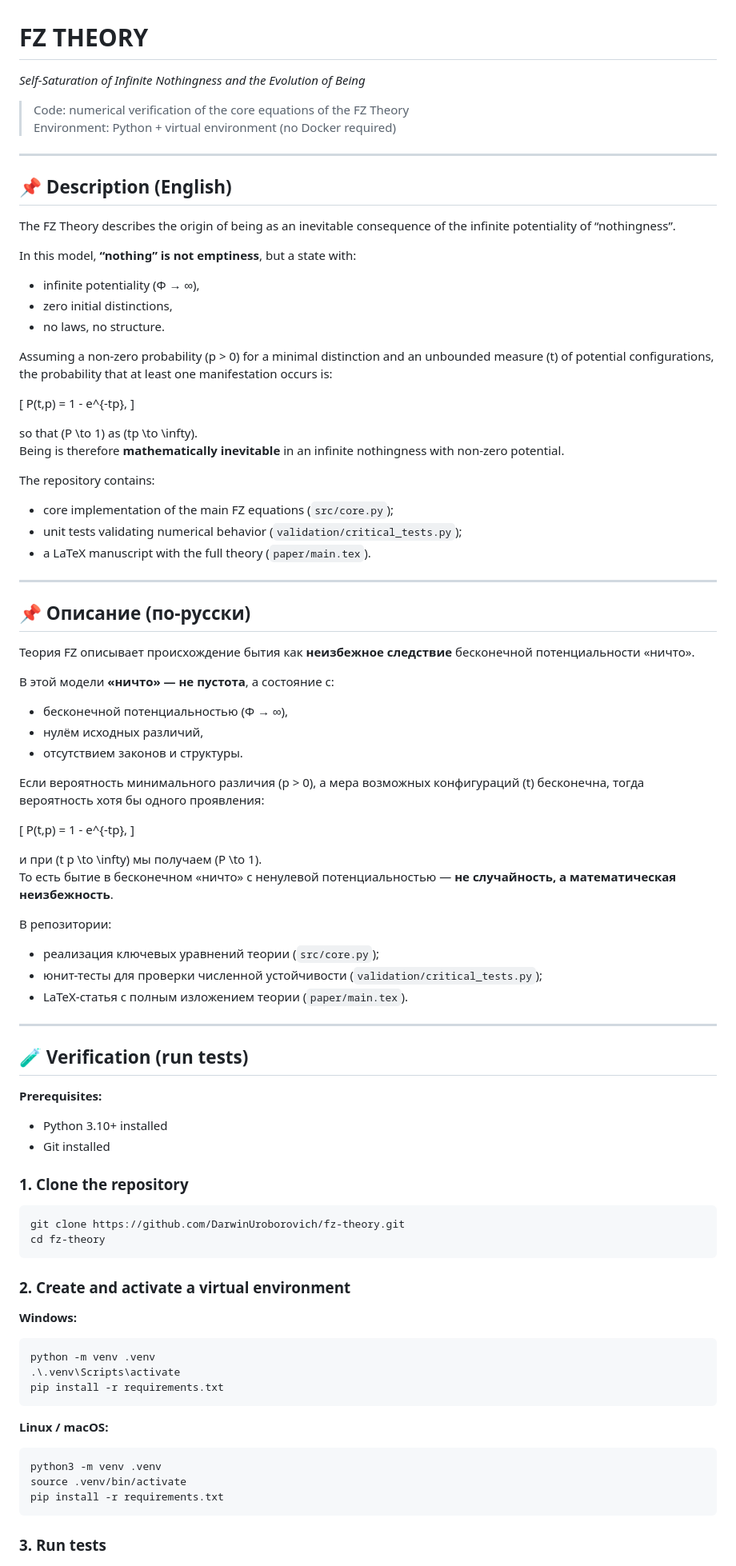
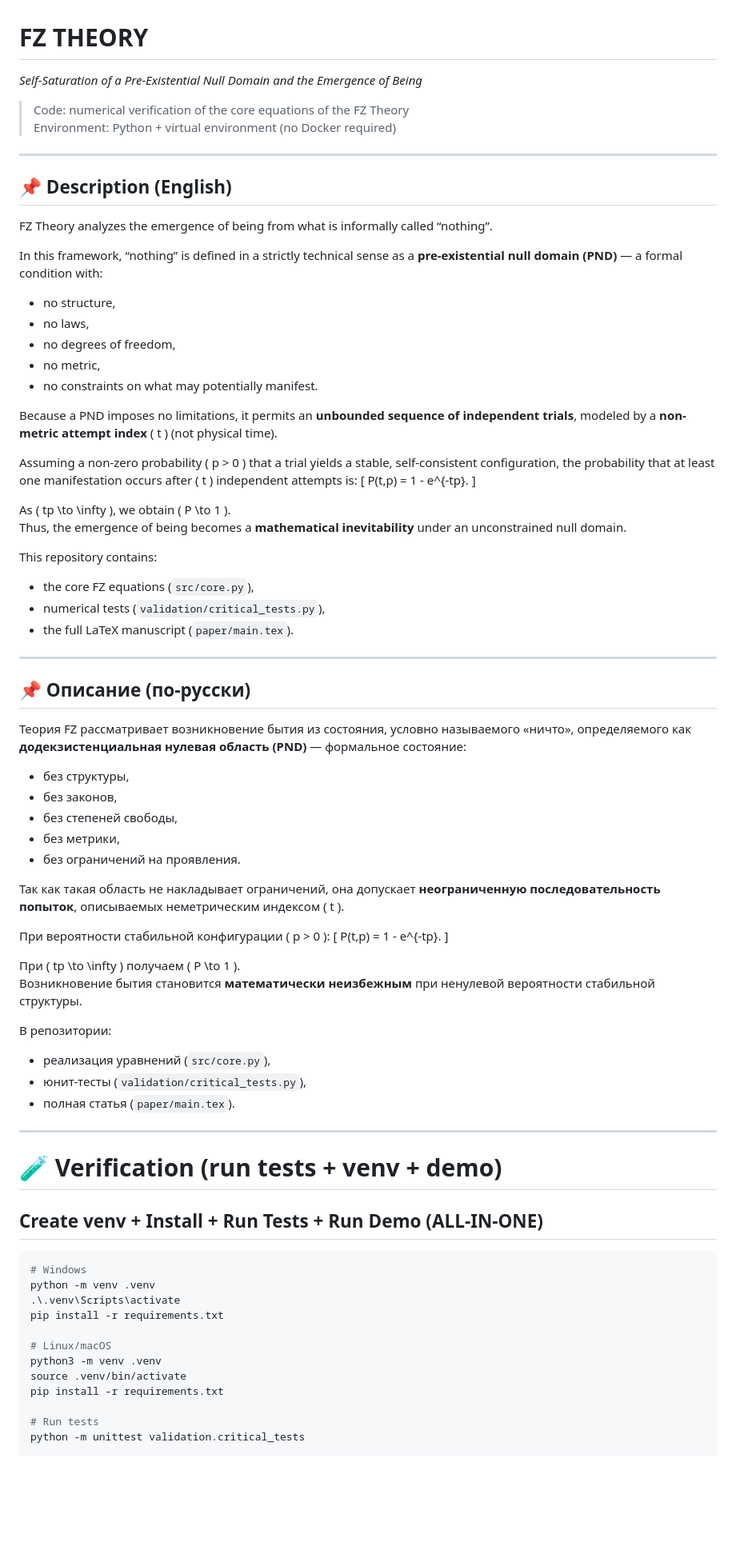
Before and after one commit to DarwinUroborovich/fz-theory, a Markdown page: README.md, the part around one of its changes. Shown at 80% size. Drawn GitHub-style; blank space fills up the shorter version.

Commit message:
Update README: unified description and setup instructions

````diff
--- a/README.md
+++ b/README.md
@@ -1,5 +1,5 @@
 # **FZ THEORY**
-*Self-Saturation of Infinite Nothingness and the Evolution of Being*
+*Self-Saturation of a Pre-Existential Null Domain and the Emergence of Being*
 
 > Code: numerical verification of the core equations of the FZ Theory
 > Environment: Python + virtual environment (no Docker required)
@@ -8,89 +8,73 @@
 
 ## 📌 Description (English)
 
-The FZ Theory describes the origin of being as an inevitable consequence of the infinite potentiality of “nothingness”.
+FZ Theory analyzes the emergence of being from what is informally called “nothing”.
 
-In this model, **“nothing” is not emptiness**, but a state with:
+In this framework, “nothing” is defined in a strictly technical sense as a **pre-existential null domain (PND)** — a formal condition with:
+- no structure,
+- no laws,
+- no degrees of freedom,
+- no metric,
+- no constraints on what may potentially manifest.
 
-- infinite potentiality (Φ → ∞),
-- zero initial distinctions,
-- no laws, no structure.
+Because a PND imposes no limitations, it permits an **unbounded sequence of independent trials**, modeled by a **non-metric attempt index** \( t \) (not physical time).
 
-Assuming a non-zero probability \(p > 0\) for a minimal distinction and an unbounded measure \(t\) of potential configurations, the probability that at least one manifestation occurs is:
-
+Assuming a non-zero probability \( p > 0 \) that a trial yields a stable, self-consistent configuration, the probability that at least one manifestation occurs after \( t \) independent attempts is:
 \[
-P(t,p) = 1 - e^{-tp},
+P(t,p) = 1 - e^{-tp}.
 \]
 
-so that \(P \to 1\) as \(tp \to \infty\).
-Being is therefore **mathematically inevitable** in an infinite nothingness with non-zero potential.
+As \( tp \to \infty \), we obtain \( P \to 1 \).
+Thus, the emergence of being becomes a **mathematical inevitability** under an unconstrained null domain.
 
-The repository contains:
-
-- core implementation of the main FZ equations (`src/core.py`);
-- unit tests validating numerical behavior (`validation/critical_tests.py`);
-- a LaTeX manuscript with the full theory (`paper/main.tex`).
+This repository contains:
+- the core FZ equations (`src/core.py`),
+- numerical tests (`validation/critical_tests.py`),
+- the full LaTeX manuscript (`paper/main.tex`).
 
 ---
 
 ## 📌 Описание (по-русски)
 
-Теория FZ описывает происхождение бытия как **неизбежное следствие** бесконечной потенциальности «ничто».
+Теория FZ рассматривает возникновение бытия из состояния, условно называемого «ничто», определяемого как **додекзистенциальная нулевая область (PND)** — формальное состояние:
+- без структуры,
+- без законов,
+- без степеней свободы,
+- без метрики,
+- без ограничений на проявления.
 
-В этой модели **«ничто» — не пустота**, а состояние с:
+Так как такая область не накладывает ограничений, она допускает **неограниченную последовательность попыток**, описываемых неметрическим индексом \( t \).
 
-- бесконечной потенциальностью (Φ → ∞),
-- нулём исходных различий,
-- отсутствием законов и структуры.
-
-Если вероятность минимального различия \(p > 0\), а мера возможных конфигураций \(t\) бесконечна, тогда вероятность хотя бы одного проявления:
-
+При вероятности стабильной конфигурации \( p > 0 \):
 \[
-P(t,p) = 1 - e^{-tp},
+P(t,p) = 1 - e^{-tp}.
 \]
 
-и при \(t p \to \infty\) мы получаем \(P \to 1\).
-То есть бытие в бесконечном «ничто» с ненулевой потенциальностью — **не случайность, а математическая неизбежность**.
+При \( tp \to \infty \) получаем \( P \to 1 \).
+Возникновение бытия становится **математически неизбежным** при ненулевой вероятности стабильной структуры.
 
 В репозитории:
-
-- реализация ключевых уравнений теории (`src/core.py`);
-- юнит-тесты для проверки численной устойчивости (`validation/critical_tests.py`);
-- LaTeX-статья с полным изложением теории (`paper/main.tex`).
+- реализация уравнений (`src/core.py`),
+- юнит-тесты (`validation/critical_tests.py`),
+- полная статья (`paper/main.tex`).
 
 ---
 
-## 🧪 Verification (run tests)
+# 🧪 Verification (run tests + venv + demo)
 
-**Prerequisites:**
-
-- Python 3.10+ installed
-- Git installed
-
-### 1. Clone the repository
+## **Create venv + Install + Run Tests + Run Demo (ALL-IN-ONE)**
 
 ```bash
-git clone https://github.com/DarwinUroborovich/fz-theory.git
-cd fz-theory
-```
-
-### 2. Create and activate a virtual environment
-
-**Windows:**
-
-```bash
+# Windows
 python -m venv .venv
 .\.venv\Scripts\activate
 pip install -r requirements.txt
-```
 
-**Linux / macOS:**
-
-```bash
+# Linux/macOS
 python3 -m venv .venv
 source .venv/bin/activate
 pip install -r requirements.txt
-```
 
-### 3. Run tests
+# Run tests
+python -m unittest validation.critical_tests
 
````
Also changed, not shown: other parts of README.md (+1 -15 lines).
